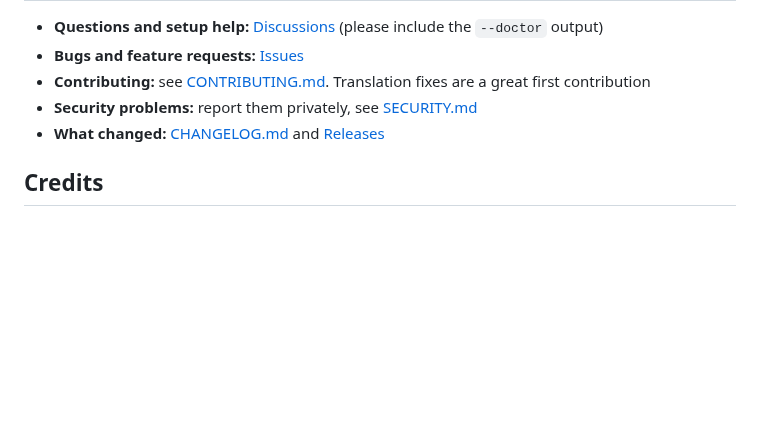
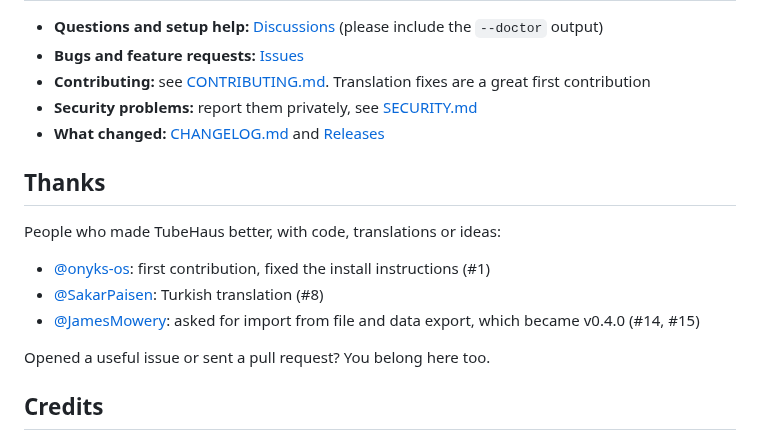
Before and after one commit to Aaqibhafeezkhan/tubehaus, a Markdown page: README.md, the part around the change. Drawn GitHub-style; blank space fills up the shorter version.

Commit message:
README: thank the people who helped

```diff
--- a/README.md
+++ b/README.md
@@ -244,6 +244,16 @@ Interface text lives in `web/y/lang/<code>.js` (the key is the original Korean t
 - **Security problems:** report them privately, see [SECURITY.md](SECURITY.md)
 - **What changed:** [CHANGELOG.md](CHANGELOG.md) and [Releases](https://github.com/biolend83/tubehaus/releases)
 
+## Thanks
+
+People who made TubeHaus better, with code, translations or ideas:
+
+- [@onyks-os](https://github.com/onyks-os): first contribution, fixed the install instructions (#1)
+- [@SakarPaisen](https://github.com/SakarPaisen): Turkish translation (#8)
+- [@JamesMowery](https://github.com/JamesMowery): asked for import from file and data export, which became v0.4.0 (#14, #15)
+
+Opened a useful issue or sent a pull request? You belong here too.
+
 ## Credits
 
 - [Invidious](https://github.com/iv-org/invidious) and [invidious-companion](https://github.com/iv-org/invidious-companion) (AGPL-3.0) — the backend this sits on
```
Also changed, not shown: README.ko.md (+8 -0 lines).
